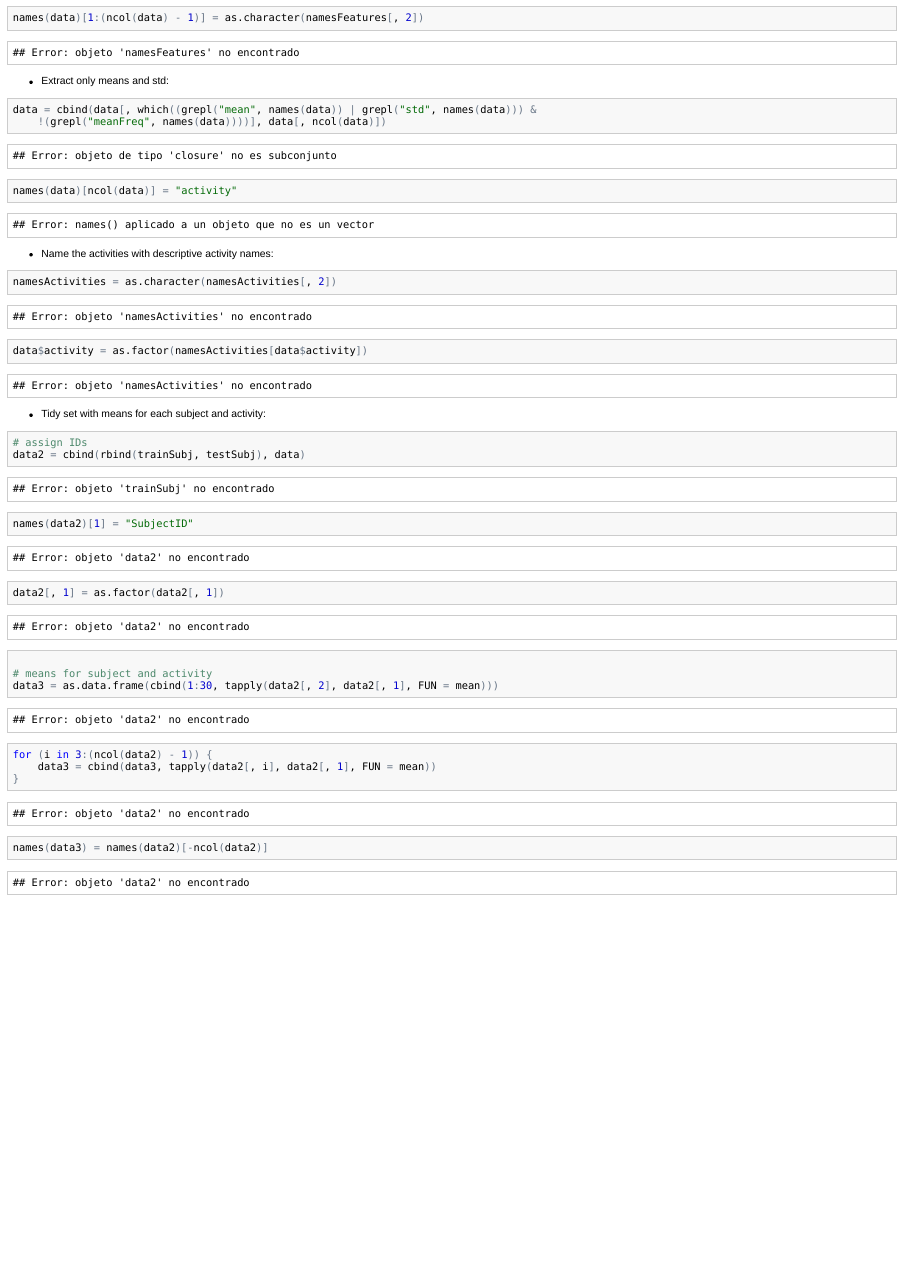
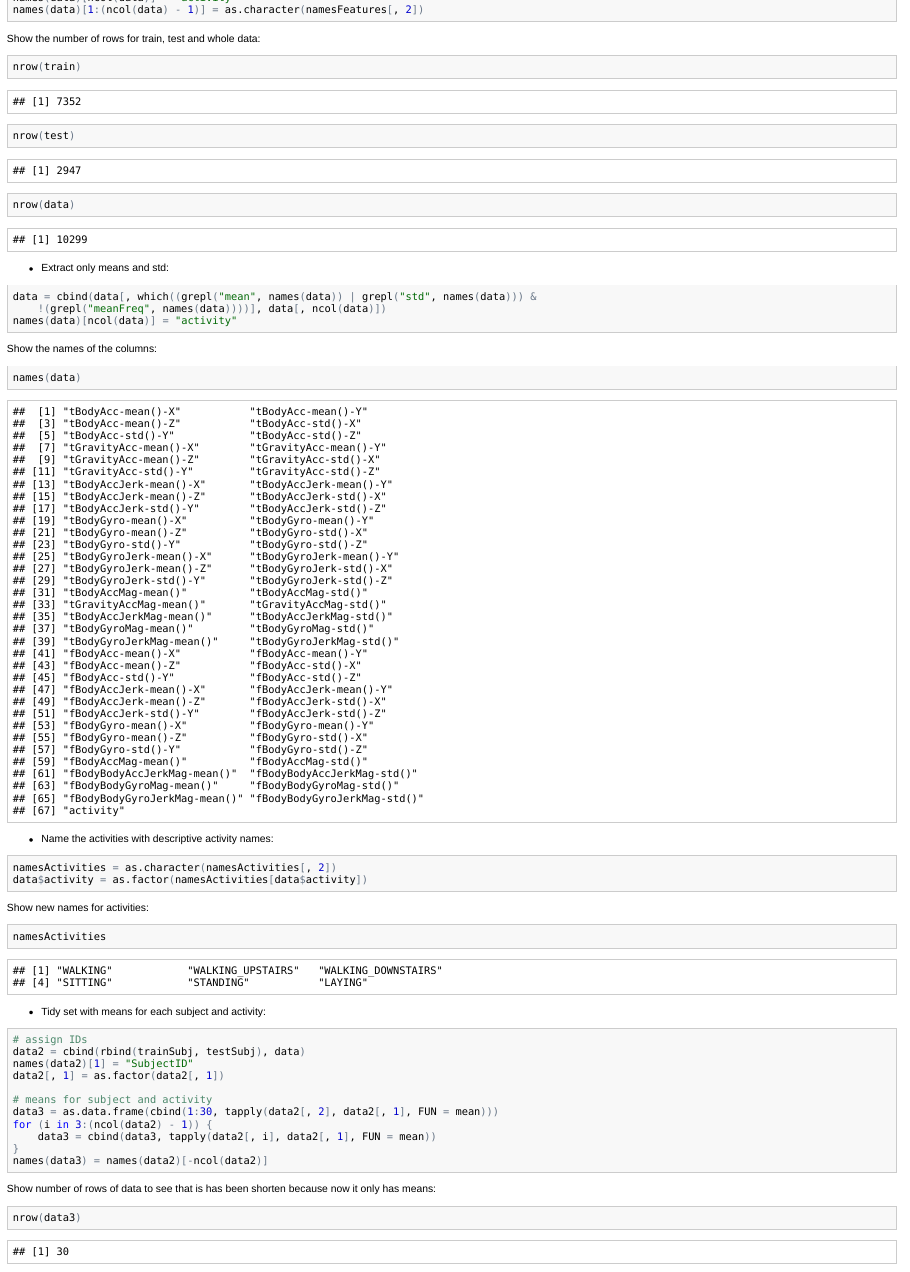
Before and after one commit to miguelpicallo/getdata_assessment, an R Markdown document (CodeBook.Rmd): the page in a window 1100 px wide, from 2350 px down before the commit and from 940 px down after it, so that both start at the same text. The pictures show the output file CodeBook.html that the author committed with the source, opened offline.

Commit message:
commited final

````diff
--- a/CodeBook.Rmd
+++ b/CodeBook.Rmd
@@ -62,6 +62,13 @@ names(data)[ncol(data)]='activity'
 names(data)[1:(ncol(data)-1)]=as.character(namesFeatures[,2])
 ```
 
+Show the number of rows for train, test and whole data:
+```{r}
+nrow(train)
+nrow(test)
+nrow(data)
+```
+
 - Extract only means and std:
 ```{r}
 data=cbind(data[,which( (grepl('mean',names(data)) | grepl('std',names(data))) &
@@ -69,10 +76,20 @@ data=cbind(data[,which( (grepl('mean',names(data)) | grepl('std',names(data))) &
 names(data)[ncol(data)]='activity'
 ```
 
+Show the names of the columns:
+```{r}
+names(data)
+```
+
 - Name the activities with descriptive activity names:
 ```{r}
 namesActivities=as.character(namesActivities[,2])
 data$activity=as.factor(namesActivities[data$activity])
+```
+
+Show new names for activities:
+```{r}
+namesActivities
 ```
 
 - Tidy set with means for each subject and activity:
@@ -89,3 +106,8 @@ for (i in 3:(ncol(data2)-1)){
 }
 names(data3)=names(data2)[-ncol(data2)]
 ```
+
+Show number of rows of data to see that is has been shorten because now it only has means:
+```{r}
+nrow(data3)
+```
--- a/run_analysis.R
+++ b/run_analysis.R
@@ -40,6 +40,9 @@ data=cbind(data[,which( (grepl('mean',names(data)) | grepl('std',names(data))) &
                     !(grepl('meanFreq',names(data)) ))] , data[,ncol(data)])
 names(data)[ncol(data)]='activity'
 
+# show the names:
+names(data)
+
 # 3. & 4 name the activities with descriptive activity names:
 
 # load activity names
````
Also changed, not shown: CodeBook.html, CodeBook.md, README.html (added), README.md, CodeBook.Rmd (4 more changed lines).
